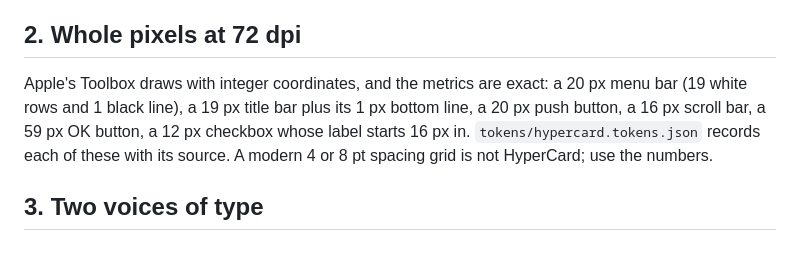
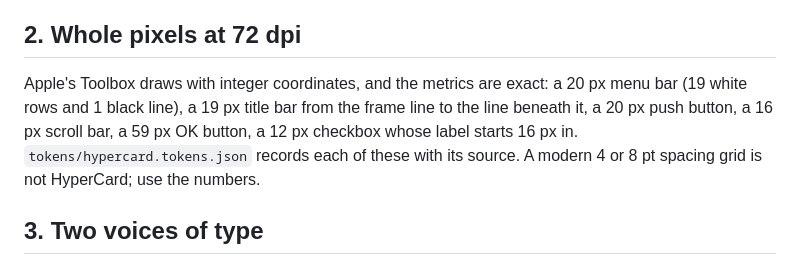
Before and after one commit to tisu19021997/hypercard-design-system, a Markdown page: docs/principles.md, the part around the change. Rendered like a GitHub page.

```diff
--- a/docs/principles.md
+++ b/docs/principles.md
@@ -15,7 +15,7 @@ In CSS this means two colors, `-webkit-font-smoothing: none`, `image-rendering:
 
 ## 2. Whole pixels at 72 dpi
 
-Apple's Toolbox draws with integer coordinates, and the metrics are exact: a 20 px menu bar (19 white rows and 1 black line), a 19 px title bar plus its 1 px bottom line, a 20 px push button, a 16 px scroll bar, a 59 px OK button, a 12 px checkbox whose label starts 16 px in. `tokens/hypercard.tokens.json` records each of these with its source. A modern 4 or 8 pt spacing grid is not HyperCard; use the numbers.
+Apple's Toolbox draws with integer coordinates, and the metrics are exact: a 20 px menu bar (19 white rows and 1 black line), a 19 px title bar from the frame line to the line beneath it, a 20 px push button, a 16 px scroll bar, a 59 px OK button, a 12 px checkbox whose label starts 16 px in. `tokens/hypercard.tokens.json` records each of these with its source. A modern 4 or 8 pt spacing grid is not HyperCard; use the numbers.
 
 ## 3. Two voices of type
 
```
Also changed, not shown: README.md (+1 -1 lines), docs/components.md (+2 -2 lines), docs/images/kitchen-sink.png, docs/images/window.png, 11 other files.
